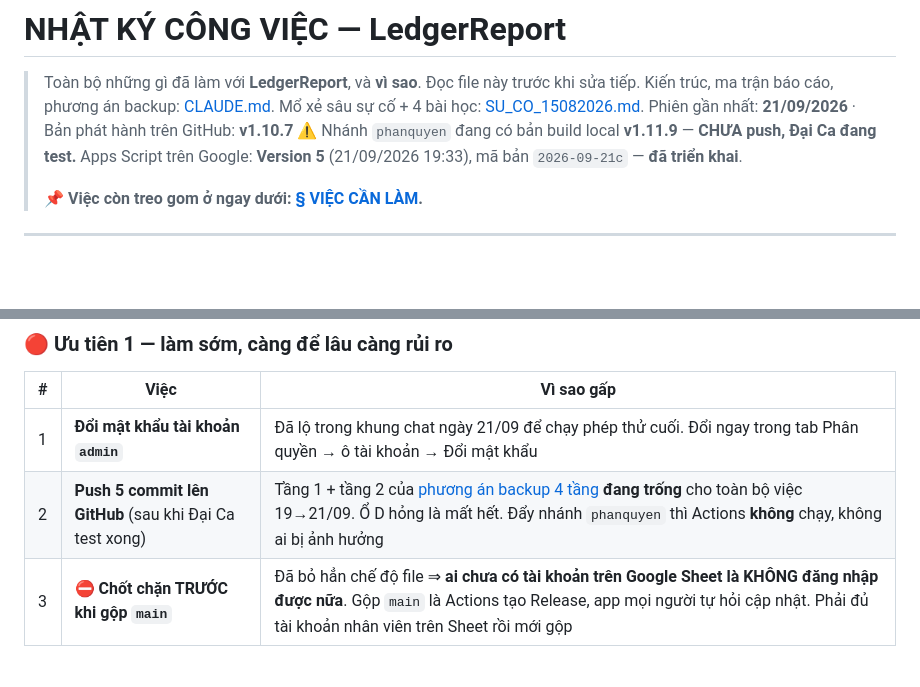
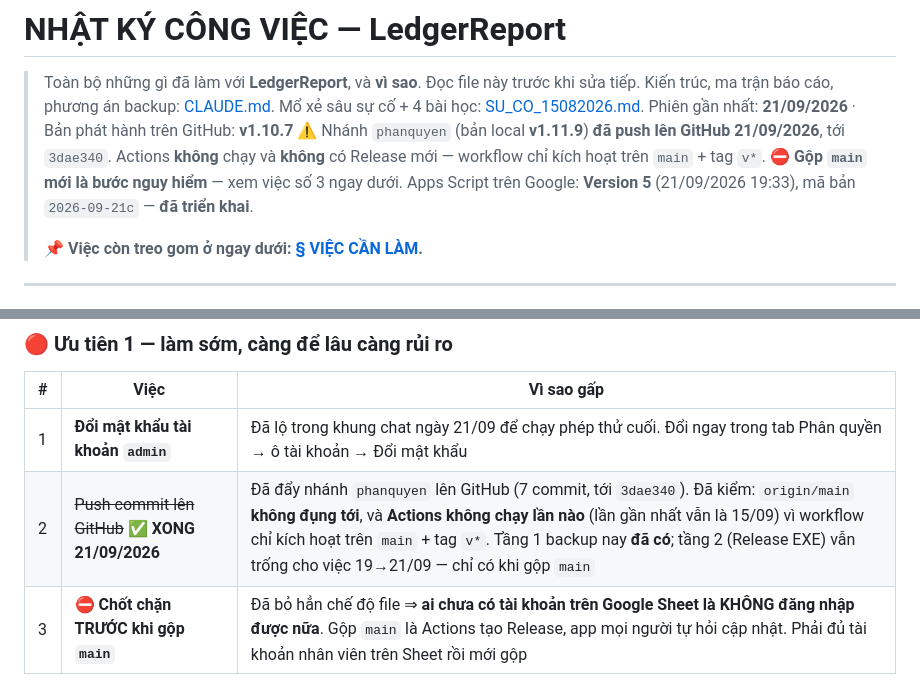
Before and after one commit to trungkhanhduong93/ledgerreport, a Markdown page: NHAT_KY_CONG_VIEC.md, 2 parts joined by grey strips. Rendered like a GitHub page; blank space fills up the shorter version.

Commit message:
docs: ghi nhan da push nhanh phanquyen len GitHub
Hai cho trong tai lieu con ghi "CHUA push" -- nay sai su that, sua lai.

Da kiem sau khi push:
- origin/phanquyen = 3dae340, khop local, day du 7 commit
- origin/main KHONG dung toi (van la 4cc22af)
- GitHub Actions khong chay lan nao (lan gan nhat van la 15/09/2026 tren
  main) vi workflow chi kich hoat tren main + tag v* => khong co Release
  moi, khong ai bi tu cap nhat

Tang 1 cua phuong an backup 4 tang nay da co. Tang 2 (Release EXE) van
trong cho viec 19->21/09, chi co khi gop main -- ma gop main la buoc nguy
hiem, xem viec so 3 trong muc VIEC CAN LAM.

Co-Authored-By: Claude Opus 5 <noreply@anthropic.com>

```diff
--- a/NHAT_KY_CONG_VIEC.md
+++ b/NHAT_KY_CONG_VIEC.md
@@ -4,7 +4,9 @@
 > Kiến trúc, ma trận báo cáo, phương án backup: [CLAUDE.md](CLAUDE.md).
 > Mổ xẻ sâu sự cố + 4 bài học: [SU_CO_15082026.md](SU_CO_15082026.md).
 > Phiên gần nhất: **21/09/2026** · Bản phát hành trên GitHub: **v1.10.7**
-> ⚠️ Nhánh `phanquyen` đang có bản build local **v1.11.9** — **CHƯA push, Đại Ca đang test.**
+> ⚠️ Nhánh `phanquyen` (bản local **v1.11.9**) **đã push lên GitHub 21/09/2026**, tới `3dae340`.
+> Actions **không** chạy và **không** có Release mới — workflow chỉ kích hoạt trên `main` + tag `v*`.
+> ⛔ **Gộp `main` mới là bước nguy hiểm** — xem việc số 3 ngay dưới.
 > Apps Script trên Google: **Version 5** (21/09/2026 19:33), mã bản `2026-09-21c` — **đã triển khai**.
 >
 > 📌 **Việc còn treo gom ở ngay dưới: [§ VIỆC CẦN LÀM](#-việc-cần-làm--cập-nhật-21092026).**
@@ -23,7 +25,7 @@
 | # | Việc | Vì sao gấp |
 |---|---|---|
 | 1 | **Đổi mật khẩu tài khoản `admin`** | Đã lộ trong khung chat ngày 21/09 để chạy phép thử cuối. Đổi ngay trong tab Phân quyền → ô tài khoản → Đổi mật khẩu |
-| 2 | **Push 5 commit lên GitHub** (sau khi Đại Ca test xong) | Tầng 1 + tầng 2 của [phương án backup 4 tầng](#2--phương-án-backup--phục-hồi) **đang trống** cho toàn bộ việc 19→21/09. Ổ D hỏng là mất hết. Đẩy nhánh `phanquyen` thì Actions **không** chạy, không ai bị ảnh hưởng |
+| 2 | ~~Push commit lên GitHub~~ ✅ **XONG 21/09/2026** | Đã đẩy nhánh `phanquyen` lên GitHub (7 commit, tới `3dae340`). Đã kiểm: `origin/main` **không đụng tới**, và **Actions không chạy lần nào** (lần gần nhất vẫn là 15/09) vì workflow chỉ kích hoạt trên `main` + tag `v*`. Tầng 1 backup nay **đã có**; tầng 2 (Release EXE) vẫn trống cho việc 19→21/09 — chỉ có khi gộp `main` |
 | 3 | ⛔ **Chốt chặn TRƯỚC khi gộp `main`** | Đã bỏ hẳn chế độ file ⇒ **ai chưa có tài khoản trên Google Sheet là KHÔNG đăng nhập được nữa**. Gộp `main` là Actions tạo Release, app mọi người tự hỏi cập nhật. Phải đủ tài khoản nhân viên trên Sheet rồi mới gộp |
 
 ### 🟡 Ưu tiên 2 — Đại Ca tự làm được trên giao diện
```
Also changed, not shown: CLAUDE.md (+2 -1 lines).
